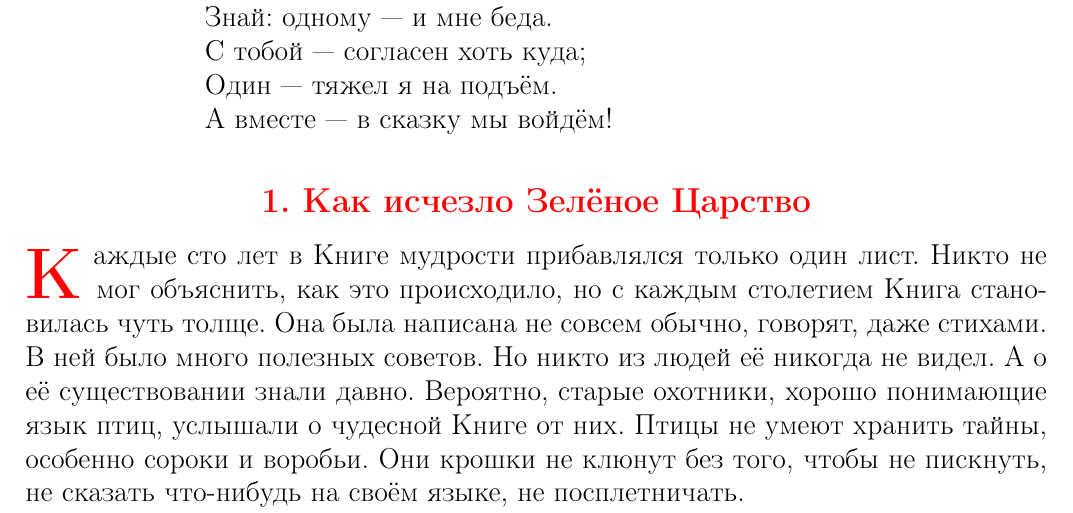
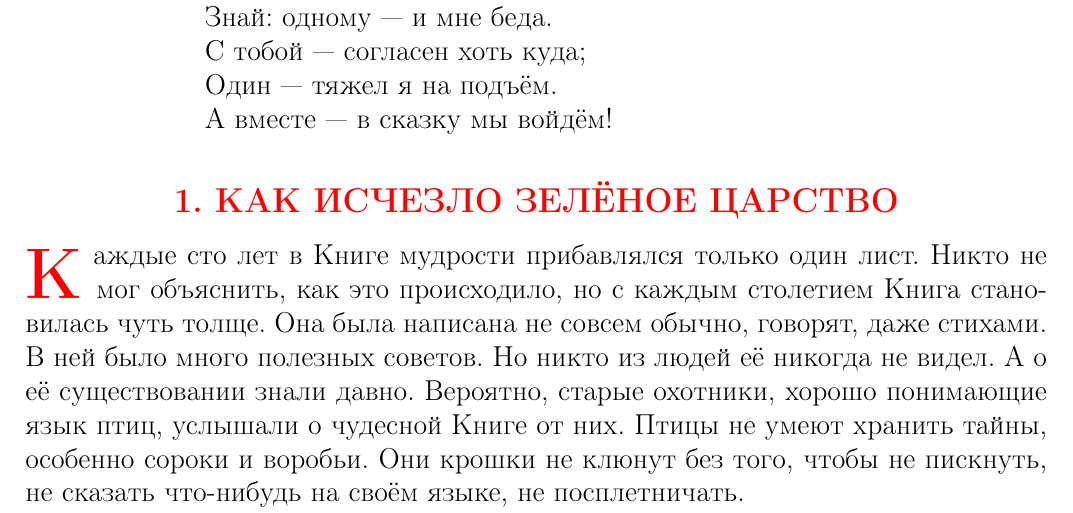
Before and after one commit to lord199/tales, a LaTeX document (Александр Клейн - ВОЛШЕБНЫЙ КАМЕНЬ И КНИГА БЕЛОЙ СОВЫ/main.tex): part of page 3 of 7, cut so that both start at the same text. Compiled offline with pdfLaTeX.

Commit message:
фикс

```diff
--- a/Александр Клейн - ВОЛШЕБНЫЙ КАМЕНЬ И КНИГА БЕЛОЙ СОВЫ/main.tex
+++ b/Александр Клейн - ВОЛШЕБНЫЙ КАМЕНЬ И КНИГА БЕЛОЙ СОВЫ/main.tex
@@ -96,7 +96,7 @@
 
 	{%
 		\centering
-		\subsection*{\textcolor{red}{1. Как исчезло Зелёное Царство}}
+		\subsection*{\textcolor{red}{1. КАК ИСЧЕЗЛО ЗЕЛЁНОЕ ЦАРСТВО}}
 	}
 
 	\lettrine[findent=0pt]{\textbf{\textcolor{red}{К}}}{} аждые сто лет в Книге мудрости прибавлялся только один лист. Никто не мог объяснить, как это происходило, но с каждым столетием Книга становилась чуть толще. Она была написана не совсем обычно, говорят, даже стихами. В ней было много полезных советов. Но никто из людей её никогда не видел. А о её существовании знали давно. Вероятно, старые охотники, хорошо понимающие язык птиц, услышали о чудесной Книге от них. Птицы не умеют хранить тайны, особенно сороки и воробьи. Они крошки не клюнут без того, чтобы не пискнуть, не сказать что-нибудь на своём языке, не посплетничать.
```
Also changed, not shown: Александр Клейн - ВОЛШЕБНЫЙ КАМЕНЬ И КНИГА БЕЛОЙ СОВЫ/main.pdf.
